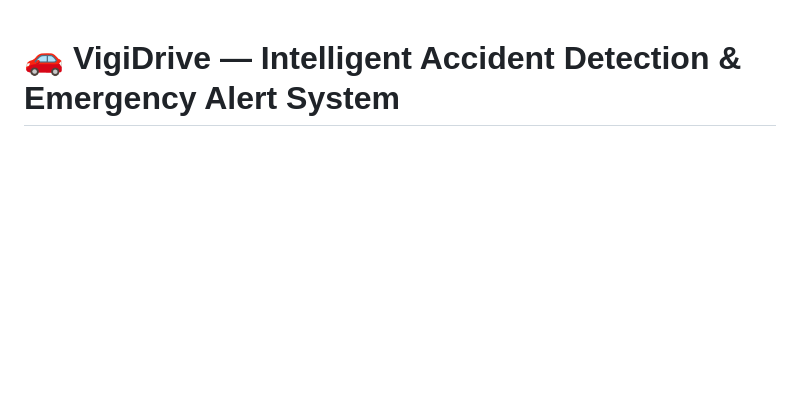
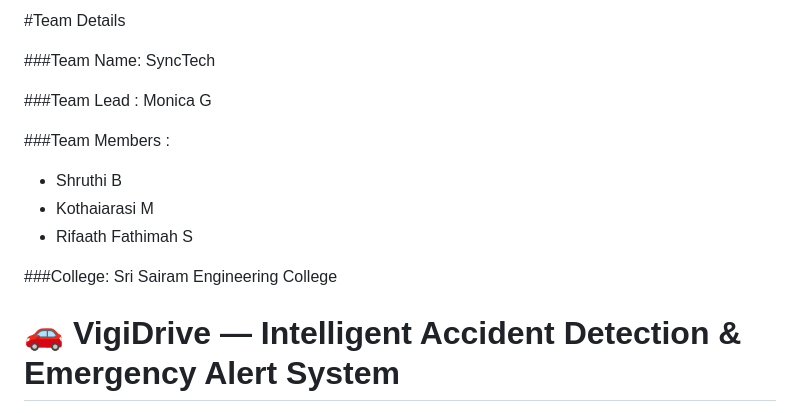
Before and after one commit to HappyRF/VIGIDRIVE, a Markdown page: README.md, the part around the change. Rendered like a GitHub page; blank space fills up the shorter version.

```diff
--- a/README.md
+++ b/README.md
@@ -1,3 +1,16 @@
+#Team Details
+
+###Team Name: SyncTech
+
+###Team Lead : Monica G
+
+###Team Members :
+- Shruthi B
+- Kothaiarasi M
+- Rifaath Fathimah S
+
+###College: Sri Sairam Engineering College
+
 # 🚗 VigiDrive — Intelligent Accident Detection & Emergency Alert System
 
 VigiDrive is an **ESP32-based intelligent accident detection and emergency alert system** designed to detect abnormal vehicle impacts, provide a short cancellation window for false alarms, determine the vehicle's location using GPS, and notify emergency contacts through Telegram.
```
